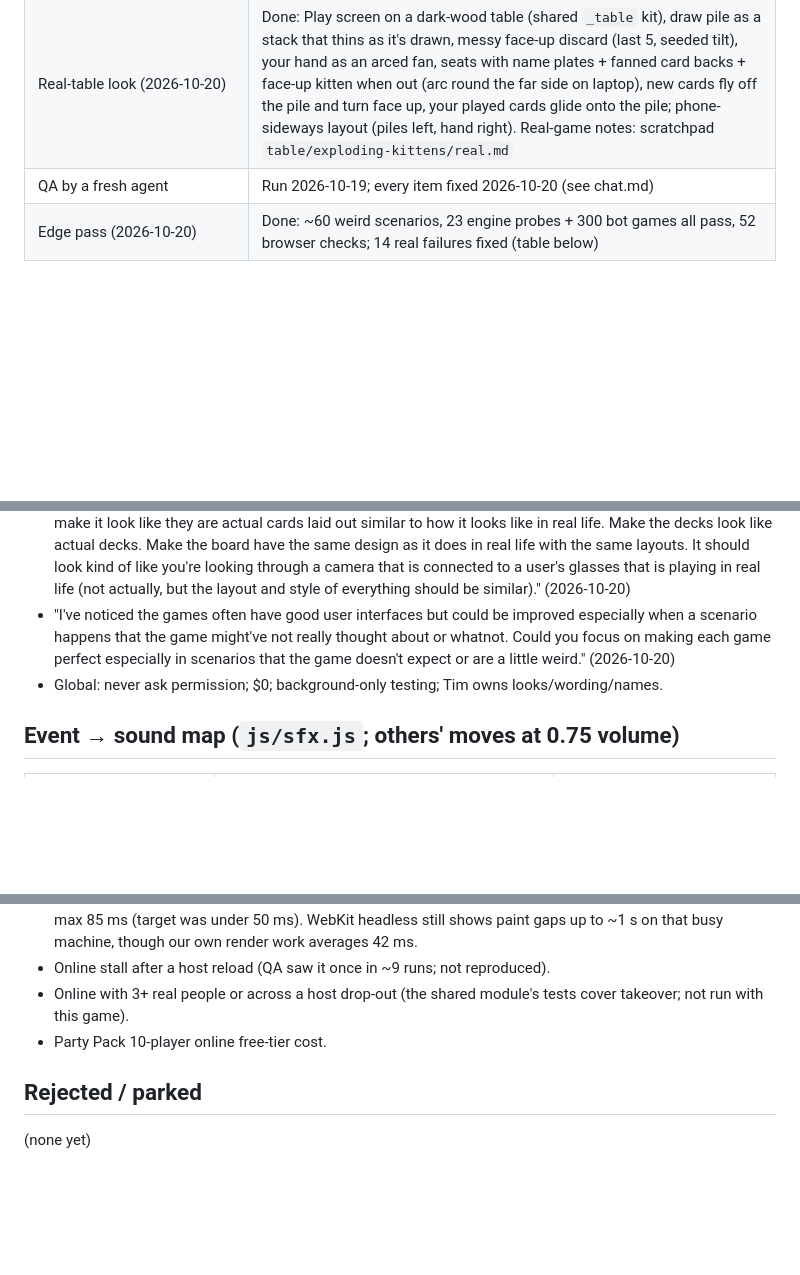
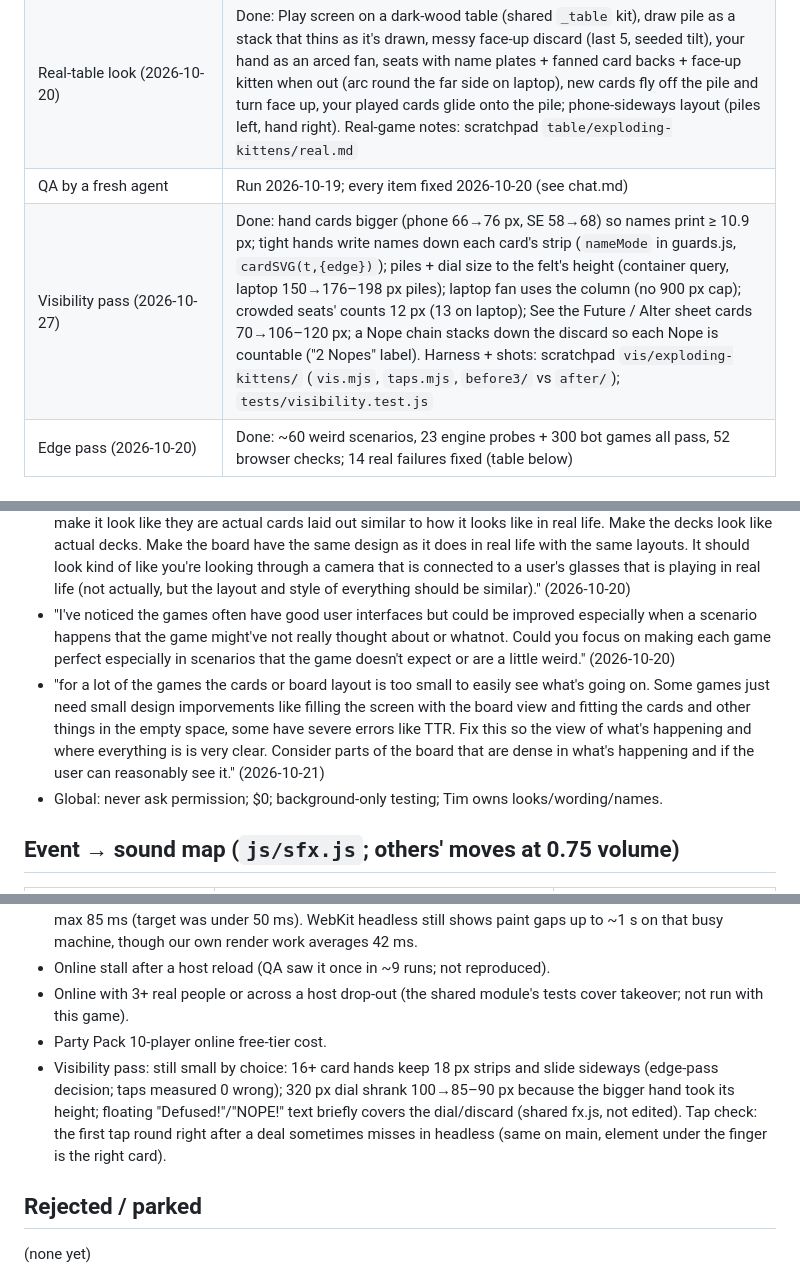
Before and after one commit to TimothyHadfield/exploding-kittens, a Markdown page: progress.md, 3 parts joined by grey strips. GitHub-like rendering; blank space fills up the shorter version.

```diff
--- a/progress.md
+++ b/progress.md
@@ -21,6 +21,7 @@ Tim (via the manager): "Also add ... Exploading kittens to the list" — a study
 | Sounds, celebrations, animations (2026-10-20) | Done: shared `js/fx.js` (verbatim copy of `_fx/fx.js`) + game map `js/sfx.js`; "Sound & effects" panel in Settings; 7 tests in `tests/fx.test.js` |
 | Real-table look (2026-10-20) | Done: Play screen on a dark-wood table (shared `_table` kit), draw pile as a stack that thins as it's drawn, messy face-up discard (last 5, seeded tilt), your hand as an arced fan, seats with name plates + fanned card backs + face-up kitten when out (arc round the far side on laptop), new cards fly off the pile and turn face up, your played cards glide onto the pile; phone-sideways layout (piles left, hand right). Real-game notes: scratchpad `table/exploding-kittens/real.md` |
 | QA by a fresh agent | Run 2026-10-19; every item fixed 2026-10-20 (see chat.md) |
+| Visibility pass (2026-10-27) | Done: hand cards bigger (phone 66→76 px, SE 58→68) so names print ≥ 10.9 px; tight hands write names down each card's strip (`nameMode` in guards.js, `cardSVG(t,{edge})`); piles + dial size to the felt's height (container query, laptop 150→176–198 px piles); laptop fan uses the column (no 900 px cap); crowded seats' counts 12 px (13 on laptop); See the Future / Alter sheet cards 70→106–120 px; a Nope chain stacks down the discard so each Nope is countable ("2 Nopes" label). Harness + shots: scratchpad `vis/exploding-kittens/` (`vis.mjs`, `taps.mjs`, `before3/` vs `after/`); `tests/visibility.test.js` |
 | Edge pass (2026-10-20) | Done: ~60 weird scenarios, 23 engine probes + 300 bot games all pass, 52 browser checks; 14 real failures fixed (table below) |
 
 ## Edge pass scenarios (2026-10-20)
@@ -48,6 +49,7 @@ Passed already: reloads (mid-turn, defuse slider, game over), storage blocked, S
 - "add opptional sounds you can add to the games that reflect what's happening in the game accurately as well as win celebrations, and other fun annimations to go along with everything. Just make sure everything is customizable in the settings so the user can play as preffered." (2026-10-20)
 - "could you also make sure that each of the games also have a look to them so that the game (either board or card layout) looks almost identical to how the board or card layout looks like in real life, so it's easy to understand if you've already played it before, and also so it feels more like you're actually playing in real life rather than you're playing it online. Even things like how youre cards or other things are laid out infront of you, make it look like they are actual cards laid out similar to how it looks like in real life. Make the decks look like actual decks. Make the board have the same design as it does in real life with the same layouts. It should look kind of like you're looking through a camera that is connected to a user's glasses that is playing in real life (not actually, but the layout and style of everything should be similar)." (2026-10-20)
 - "I've noticed the games often have good user interfaces but could be improved especially when a scenario happens that the game might've not really thought about or whatnot. Could you focus on making each game perfect especially in scenarios that the game doesn't expect or are a little weird." (2026-10-20)
+- "for a lot of the games the cards or board layout is too small to easily see what's going on. Some games just need small design imporvements like filling the screen with the board view and fitting the cards and other things in the empty space, some have severe errors like TTR. Fix this so the view of what's happening and where everything is is very clear. Consider parts of the board that are dense in what's happening and if the user can reasonably see it." (2026-10-21)
 - Global: never ask permission; $0; background-only testing; Tim owns looks/wording/names.
 
 ## Event → sound map (`js/sfx.js`; others' moves at 0.75 volume)
@@ -125,6 +129,7 @@ Online: sounds come from the snapshot log diff, so every player hears every move
 - Online stall after a host reload (QA saw it once in ~9 runs; not reproduced).
 - Online with 3+ real people or across a host drop-out (the shared module's tests cover takeover; not run with this game).
 - Party Pack 10-player online free-tier cost.
+- Visibility pass: still small by choice: 16+ card hands keep 18 px strips and slide sideways (edge-pass decision; taps measured 0 wrong); 320 px dial shrank 100→85–90 px because the bigger hand took its height; floating "Defused!"/"NOPE!" text briefly covers the dial/discard (shared fx.js, not edited). Tap check: the first tap round right after a deal sometimes misses in headless (same on main, element under the finger is the right card).
 
 ## Rejected / parked
 (none yet)
```
Also changed, not shown: other parts of progress.md (+5 -3 lines), chat.md (+6 -0 lines).
